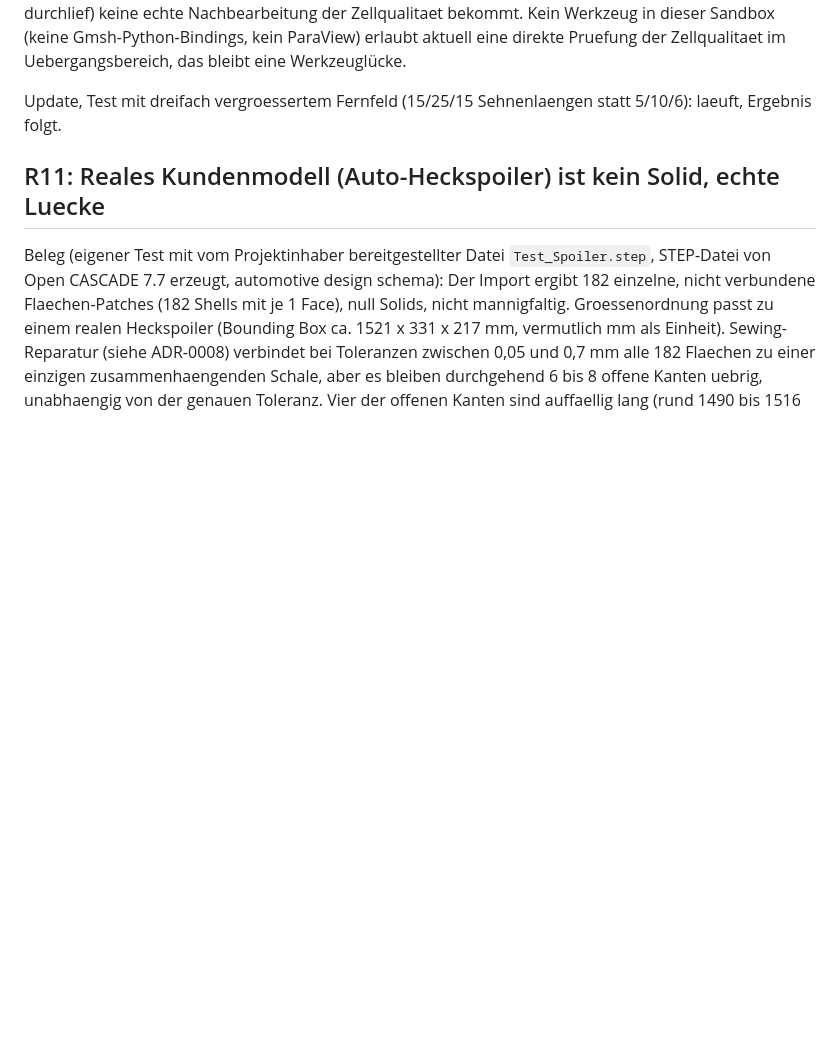
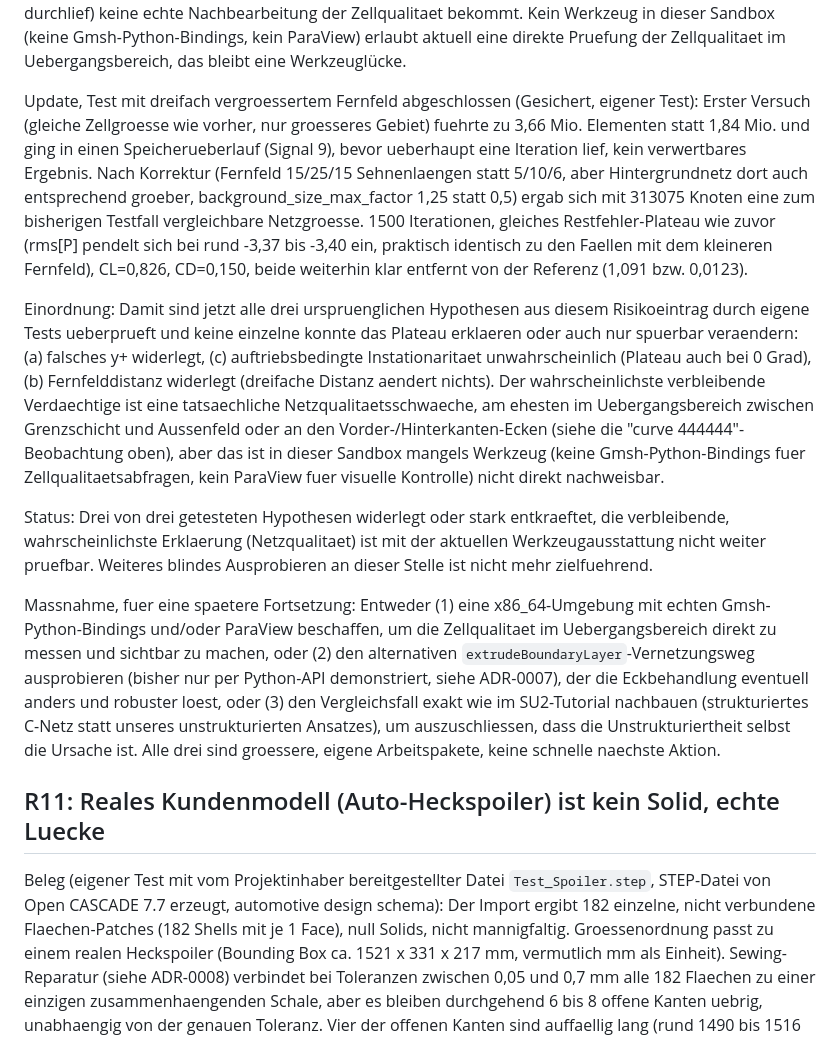
Before and after one commit to ITPetya/FOSAS, a Markdown page: docs/RISKS.md, the part around the change. Drawn GitHub-style; blank space fills up the shorter version.

Commit message:
Rule out far-field distance too, all three R10 hypotheses now tested
Enlarged far-field test (15/25/15 chord lengths instead of 5/10/6, with
proportionally coarsened background mesh to keep element count
comparable at 313075 nodes, after a first attempt without that
correction OOM'd at 3.66M elements before running a single iteration):
same plateau, rms[P] around -3.37 to -3.40, CL=0.826, CD=0.150, all
essentially unchanged from the small-domain case.

With this, all three original R10 hypotheses have been tested against
real runs and none explain or measurably affect the plateau: wrong y+
(ruled out), lift-induced unsteadiness (unlikely, same plateau at AoA=0),
far-field distance (ruled out here). The remaining likely cause is mesh
quality, most plausibly at the leading/trailing edge corner transition
(see the curve-444444 observation), but this sandbox lacks the tooling
(no Gmsh Python bindings, no ParaView) to verify it directly. Documented
three concrete follow-up paths, each a larger undertaking, rather than
continuing to guess with more full solver runs.

Co-Authored-By: Claude Sonnet 5 <noreply@anthropic.com>
Claude-Session: https://claude.ai/code/session_01JQxreJzp2sm4Q1fwCz35At

```diff
--- a/docs/RISKS.md
+++ b/docs/RISKS.md
@@ -435,8 +435,47 @@ Sandbox (keine Gmsh-Python-Bindings, kein ParaView) erlaubt aktuell eine
 direkte Pruefung der Zellqualitaet im Uebergangsbereich, das bleibt eine
 Werkzeuglücke.
 
-Update, Test mit dreifach vergroessertem Fernfeld (15/25/15 Sehnenlaengen
-statt 5/10/6): laeuft, Ergebnis folgt.
+Update, Test mit dreifach vergroessertem Fernfeld abgeschlossen (Gesichert,
+eigener Test): Erster Versuch (gleiche Zellgroesse wie vorher, nur
+groesseres Gebiet) fuehrte zu 3,66 Mio. Elementen statt 1,84 Mio. und ging
+in einen Speicherueberlauf (Signal 9), bevor ueberhaupt eine Iteration
+lief, kein verwertbares Ergebnis. Nach Korrektur (Fernfeld 15/25/15
+Sehnenlaengen statt 5/10/6, aber Hintergrundnetz dort auch entsprechend
+groeber, background_size_max_factor 1,25 statt 0,5) ergab sich mit 313075
+Knoten eine zum bisherigen Testfall vergleichbare Netzgroesse. 1500
+Iterationen, gleiches Restfehler-Plateau wie zuvor (rms[P] pendelt sich
+bei rund -3,37 bis -3,40 ein, praktisch identisch zu den Faellen mit dem
+kleineren Fernfeld), CL=0,826, CD=0,150, beide weiterhin klar entfernt von
+der Referenz (1,091 bzw. 0,0123).
+
+Einordnung: Damit sind jetzt alle drei urspruenglichen Hypothesen aus
+diesem Risikoeintrag durch eigene Tests ueberprueft und keine einzelne
+konnte das Plateau erklaeren oder auch nur spuerbar veraendern: (a)
+falsches y+ widerlegt, (c) auftriebsbedingte Instationaritaet
+unwahrscheinlich (Plateau auch bei 0 Grad), (b) Fernfelddistanz widerlegt
+(dreifache Distanz aendert nichts). Der wahrscheinlichste verbleibende
+Verdaechtige ist eine tatsaechliche Netzqualitaetsschwaeche, am ehesten im
+Uebergangsbereich zwischen Grenzschicht und Aussenfeld oder an den
+Vorder-/Hinterkanten-Ecken (siehe die "curve 444444"-Beobachtung oben),
+aber das ist in dieser Sandbox mangels Werkzeug (keine
+Gmsh-Python-Bindings fuer Zellqualitaetsabfragen, kein ParaView fuer
+visuelle Kontrolle) nicht direkt nachweisbar.
+
+Status: Drei von drei getesteten Hypothesen widerlegt oder stark
+entkraeftet, die verbleibende, wahrscheinlichste Erklaerung (Netzqualitaet)
+ist mit der aktuellen Werkzeugausstattung nicht weiter pruefbar. Weiteres
+blindes Ausprobieren an dieser Stelle ist nicht mehr zielfuehrend.
+
+Massnahme, fuer eine spaetere Fortsetzung: Entweder (1) eine x86_64-Umgebung
+mit echten Gmsh-Python-Bindings und/oder ParaView beschaffen, um die
+Zellqualitaet im Uebergangsbereich direkt zu messen und sichtbar zu
+machen, oder (2) den alternativen `extrudeBoundaryLayer`-Vernetzungsweg
+ausprobieren (bisher nur per Python-API demonstriert, siehe ADR-0007),
+der die Eckbehandlung eventuell anders und robuster loest, oder (3) den
+Vergleichsfall exakt wie im SU2-Tutorial nachbauen (strukturiertes
+C-Netz statt unseres unstrukturierten Ansatzes), um auszuschliessen,
+dass die Unstrukturiertheit selbst die Ursache ist. Alle drei sind
+groessere, eigene Arbeitspakete, keine schnelle naechste Aktion.
 
 ## R11: Reales Kundenmodell (Auto-Heckspoiler) ist kein Solid, echte Luecke
 
```
